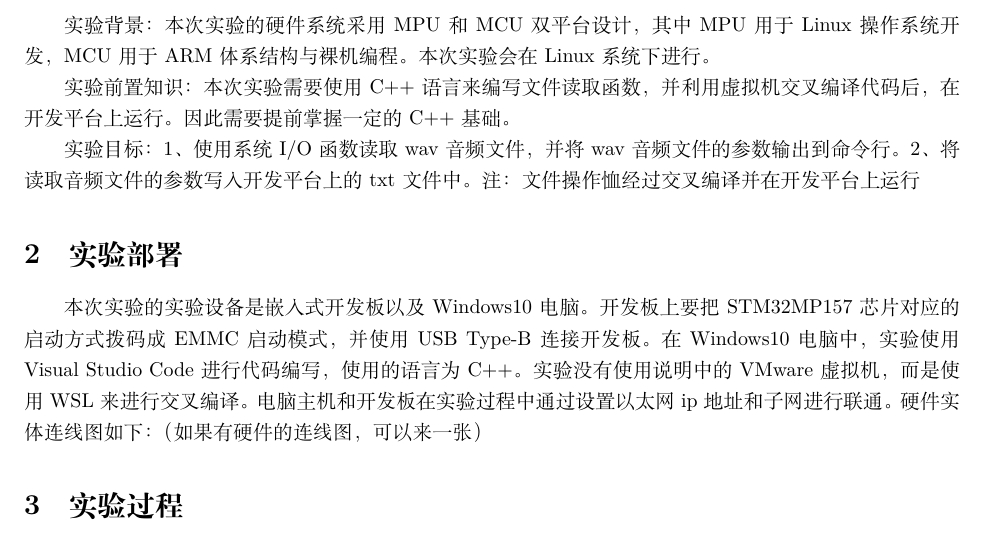
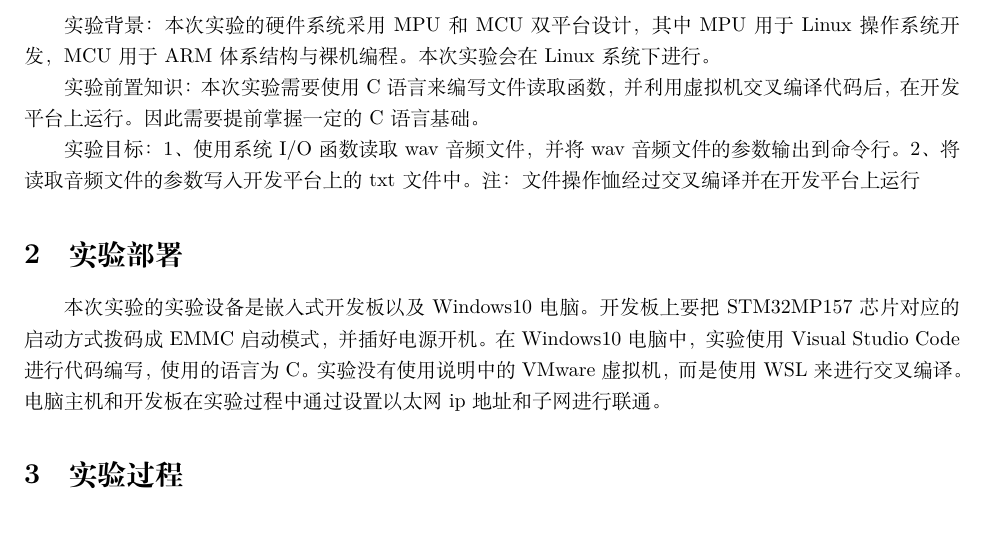
Before and after one commit to georgetian3/embedded-project, a LaTeX document (report/main.tex, which reads report/1.tex): part of page 1 of 3 before the commit and part of page 1 of 2 after it, cut so that both start at the same text. Compiled offline with XeLaTeX.

Commit message:
Update 1.tex
update

```diff
--- a/report/1.tex
+++ b/report/1.tex
@@ -3,8 +3,8 @@
 实验背景：本次实验的硬件系统采用MPU和MCU双平台设计，其中MPU用于Linux操作系统开发，MCU用于ARM体系结构与裸机编程。
 本次实验会在Linux系统下进行。
 
-实验前置知识：本次实验需要使用C++语言来编写文件读取函数，并利用虚拟机交叉编译代码后，在开发平台上运行。
-因此需要提前掌握一定的C++基础。
+实验前置知识：本次实验需要使用C语言来编写文件读取函数，并利用虚拟机交叉编译代码后，在开发平台上运行。
+因此需要提前掌握一定的C语言基础。
 
 实验目标：1、使用系统I/O函数读取wav音频文件，并将wav音频文件的参数输出到命令行。
 2、将读取音频文件的参数写入开发平台上的txt文件中。
@@ -13,11 +13,10 @@
 \section{实验部署}
 
 本次实验的实验设备是嵌入式开发板以及Windows10电脑。
-开发板上要把STM32MP157芯片对应的启动方式拨码成EMMC启动模式，并使用USB Type-B连接开发板。
-在Windows10电脑中，实验使用Visual Studio Code进行代码编写，使用的语言为C++。
+开发板上要把STM32MP157芯片对应的启动方式拨码成EMMC启动模式，并插好电源开机。
+在Windows10电脑中，实验使用Visual Studio Code进行代码编写，使用的语言为C。
 实验没有使用说明中的VMware虚拟机，而是使用WSL来进行交叉编译。
 电脑主机和开发板在实验过程中通过设置以太网ip地址和子网进行联通。
-硬件实体连线图如下：（如果有硬件的连线图，可以来一张）
 
 \section{实验过程}
 
```
